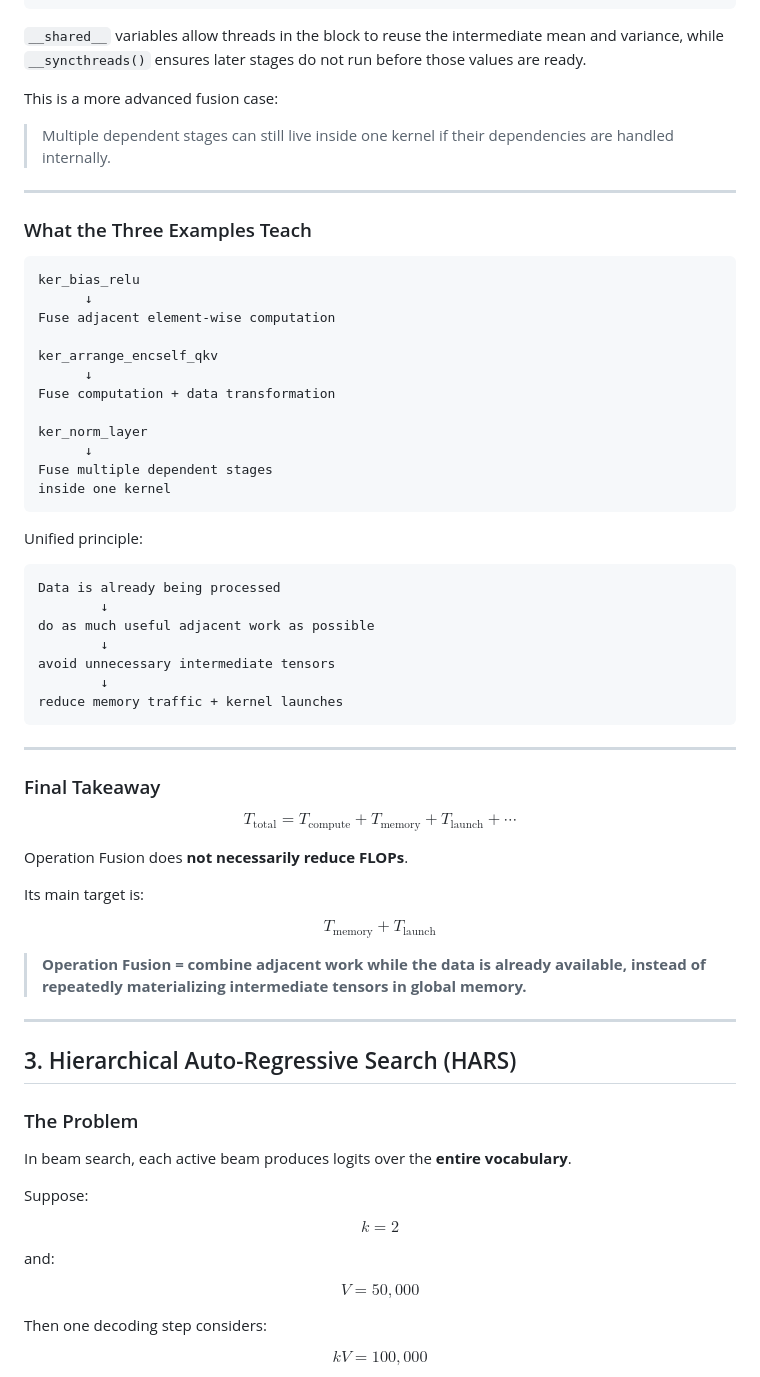
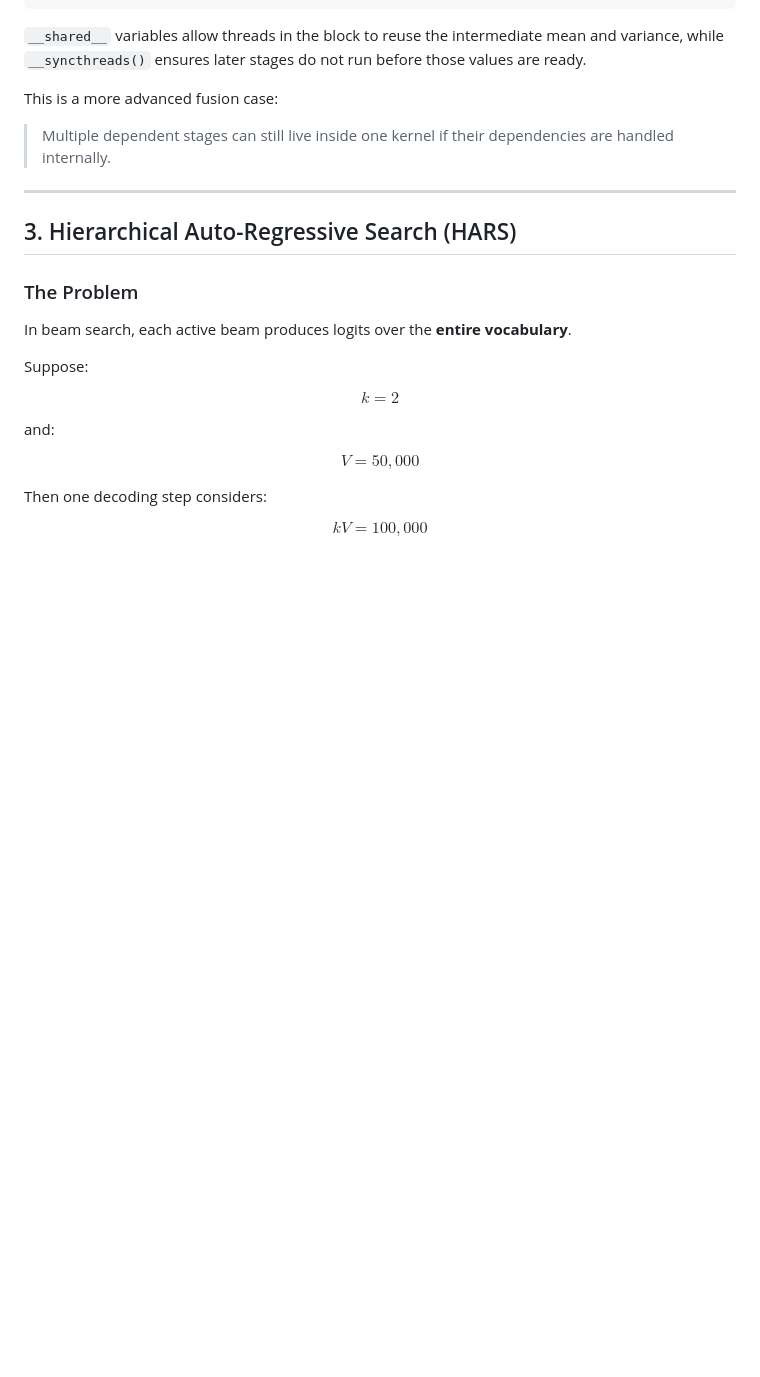
Before and after one commit to yentaLin/portfolio, a Markdown page: content/writing/LightSeq.md, the part around one of its changes. Drawn GitHub-style; blank space fills up the shorter version.

````diff
--- a/content/writing/LightSeq.md
+++ b/content/writing/LightSeq.md
@@ -600,64 +580,6 @@ This is a more advanced fusion case:
 
 ---
 
-### What the Three Examples Teach
-
-```text
-ker_bias_relu
-      ↓
-Fuse adjacent element-wise computation
-
-ker_arrange_encself_qkv
-      ↓
-Fuse computation + data transformation
-
-ker_norm_layer
-      ↓
-Fuse multiple dependent stages
-inside one kernel
-```
-
-Unified principle:
-
-```text
-Data is already being processed
-        ↓
-do as much useful adjacent work as possible
-        ↓
-avoid unnecessary intermediate tensors
-        ↓
-reduce memory traffic + kernel launches
-```
-
----
-
-### Final Takeaway
-
-$$
-T_{\text{total}}
-=
-T_{\text{compute}}
-+
-T_{\text{memory}}
-+
-T_{\text{launch}}
-+\cdots
-$$
-
-Operation Fusion does **not necessarily reduce FLOPs**.
-
-Its main target is:
-
-$$
-\boxed{
-T_{\text{memory}} + T_{\text{launch}}
-}
-$$
-
-> **Operation Fusion = combine adjacent work while the data is already available, instead of repeatedly materializing intermediate tensors in global memory.**
-
----
-
 ## 3. Hierarchical Auto-Regressive Search (HARS)
 
 ### The Problem
````
Also changed, not shown: other parts of content/writing/LightSeq.md (+3 -164 lines).
